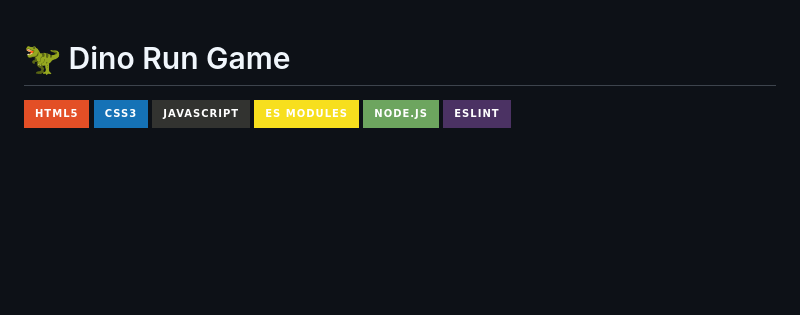
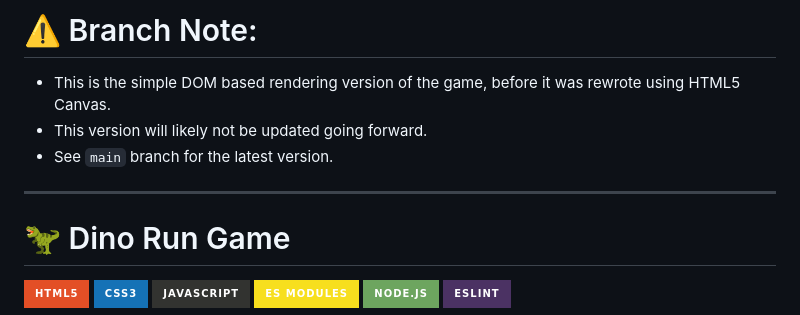
Before and after one commit to DevModeChris/DinoRun, a Markdown page: README.md, the part around the change. GitHub-like rendering; badges without logos; blank space fills up the shorter version.

Commit message:
Update README.md
Added notice regarding what this branch is

Signed-off-by: Chris Walsh <cwalsh88@outlook.com>

```diff
--- a/README.md
+++ b/README.md
@@ -1,3 +1,9 @@
+# ⚠️ Branch Note:
+- This is the simple DOM based rendering version of the game, before it was rewrote using HTML5 Canvas.
+- This version will likely not be updated going forward.
+- See `main` branch for the latest version.
+---
+
 # 🦖 Dino Run Game
 
 ![HTML5](https://img.shields.io/badge/html5-%23E34F26.svg?style=for-the-badge&logo=html5&logoColor=white)
```
